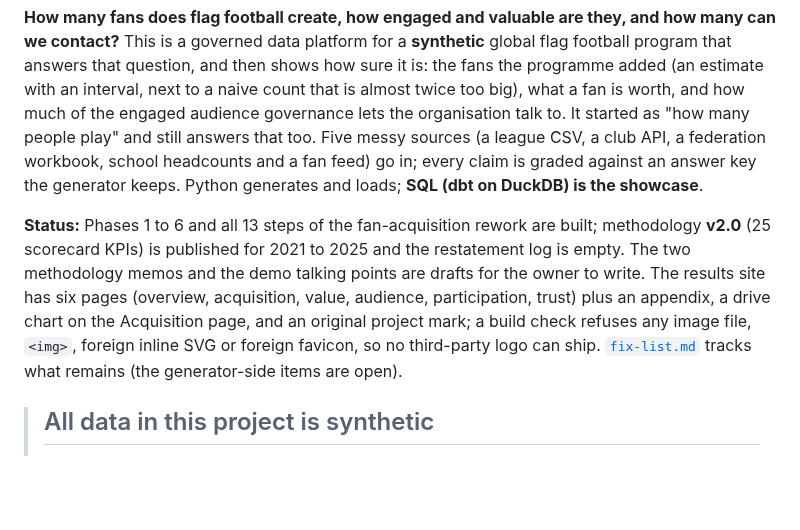
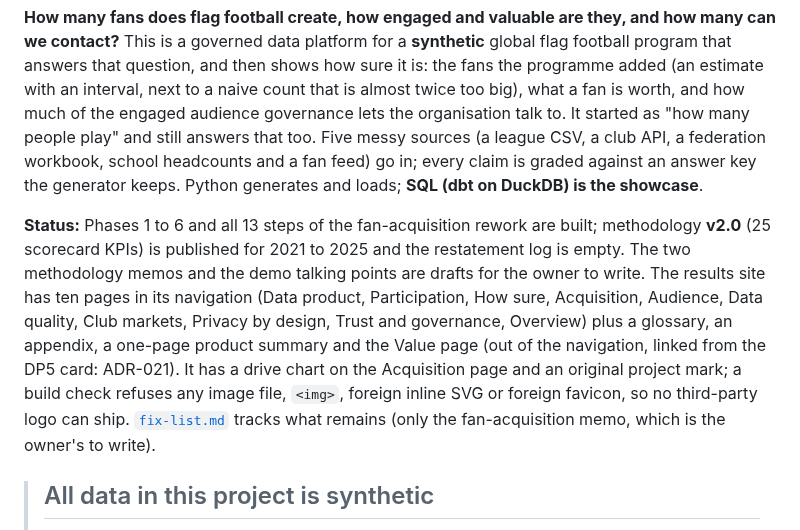
Before and after one commit to anna-malakhova-anna/football-project-next-gen, a Markdown page: README.md, the part around the change. Rendered like a GitHub page; blank space fills up the shorter version.

```diff
--- a/README.md
+++ b/README.md
@@ -9,7 +9,7 @@ program that answers that question, and then shows how sure it is: the fans the
 is worth, and how much of the engaged audience governance lets the organisation talk to. It started as "how many people play" and still answers that too. Five messy sources (a league CSV, a club API,
 a federation workbook, school headcounts and a fan feed) go in; every claim is graded against an answer key the generator keeps. Python generates and loads; **SQL (dbt on DuckDB) is the showcase**.
 
-**Status:** Phases 1 to 6 and all 13 steps of the fan-acquisition rework are built; methodology **v2.0** (25 scorecard KPIs) is published for 2021 to 2025 and the restatement log is empty. The two methodology memos and the demo talking points are drafts for the owner to write. The results site has six pages (overview, acquisition, value, audience, participation, trust) plus an appendix, a drive chart on the Acquisition page, and an original project mark; a build check refuses any image file, `<img>`, foreign inline SVG or foreign favicon, so no third-party logo can ship. [`fix-list.md`](fix-list.md) tracks what remains (the generator-side items are open).
+**Status:** Phases 1 to 6 and all 13 steps of the fan-acquisition rework are built; methodology **v2.0** (25 scorecard KPIs) is published for 2021 to 2025 and the restatement log is empty. The two methodology memos and the demo talking points are drafts for the owner to write. The results site has ten pages in its navigation (Data product, Participation, How sure, Acquisition, Audience, Data quality, Club markets, Privacy by design, Trust and governance, Overview) plus a glossary, an appendix, a one-page product summary and the Value page (out of the navigation, linked from the DP5 card: ADR-021). It has a drive chart on the Acquisition page and an original project mark; a build check refuses any image file, `<img>`, foreign inline SVG or foreign favicon, so no third-party logo can ship. [`fix-list.md`](fix-list.md) tracks what remains (only the fan-acquisition memo, which is the owner's to write).
 
 > ## All data in this project is synthetic
 > Every person, email and phone number is fake, generated from a fixed seed (42). The real equivalent is **minors' personal information**: children aged 5 to 17, their
```
Also changed, not shown: docs/rework_inventory.md (+3 -1 lines).
